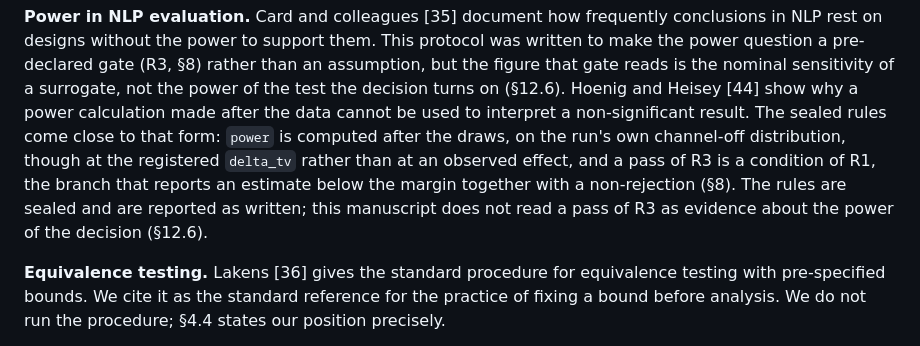
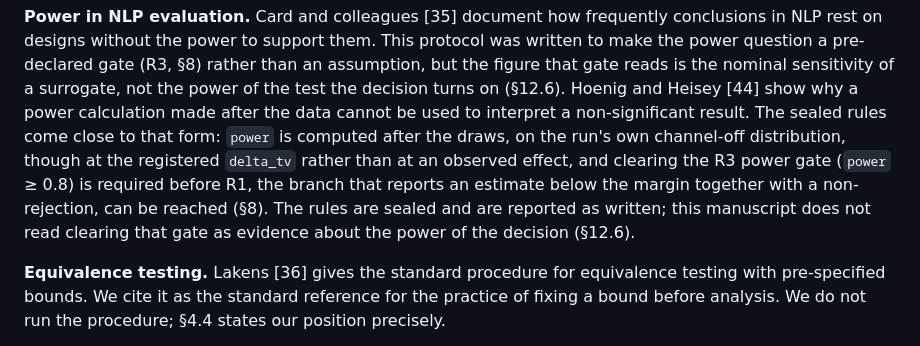
Before and after one commit to mikotomiura/collapsed-decision-space, a Markdown page: manuscript/main.md, the part around the change. Drawn GitHub-style.

Commit message:
docs(manuscript): name the R3 gate condition explicitly in the [44] paragraph (B4 Codex LOW)
Refs: .steering/20260925-paper02-b4-related-work/ (Sand_Box, local)

Co-Authored-By: Claude Opus 5.5 <noreply@anthropic.com>

```diff
--- a/manuscript/main.md
+++ b/manuscript/main.md
@@ -277,9 +277,10 @@ the nominal sensitivity of a surrogate, not the power of the test the decision t
 Hoenig and Heisey [44] show why a power calculation made after the data cannot be used to
 interpret a non-significant result. The sealed rules come close to that form: `power` is computed
 after the draws, on the run's own channel-off distribution, though at the registered `delta_tv`
-rather than at an observed effect, and a pass of R3 is a condition of R1, the branch that reports an
-estimate below the margin together with a non-rejection (§8). The rules are sealed and are reported as written; this
-manuscript does not read a pass of R3 as evidence about the power of the decision (§12.6).
+rather than at an observed effect, and clearing the R3 power gate (`power` ≥ 0.8) is required
+before R1, the branch that reports an estimate below the margin together with a non-rejection, can
+be reached (§8). The rules are sealed and are reported as written; this manuscript does not read
+clearing that gate as evidence about the power of the decision (§12.6).
 
 **Equivalence testing.** Lakens [36] gives the standard procedure for equivalence testing with
 pre-specified bounds. We cite it as the standard reference for the practice of fixing a bound
```
